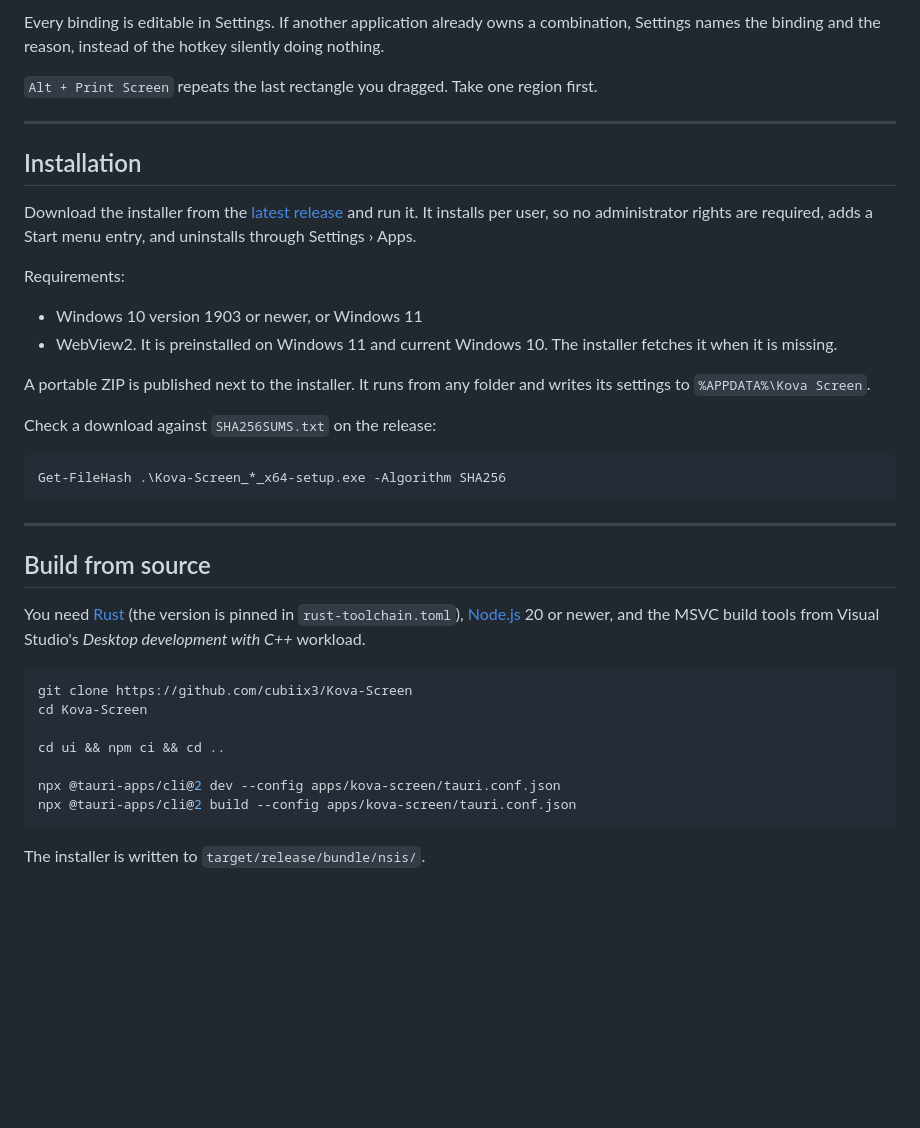
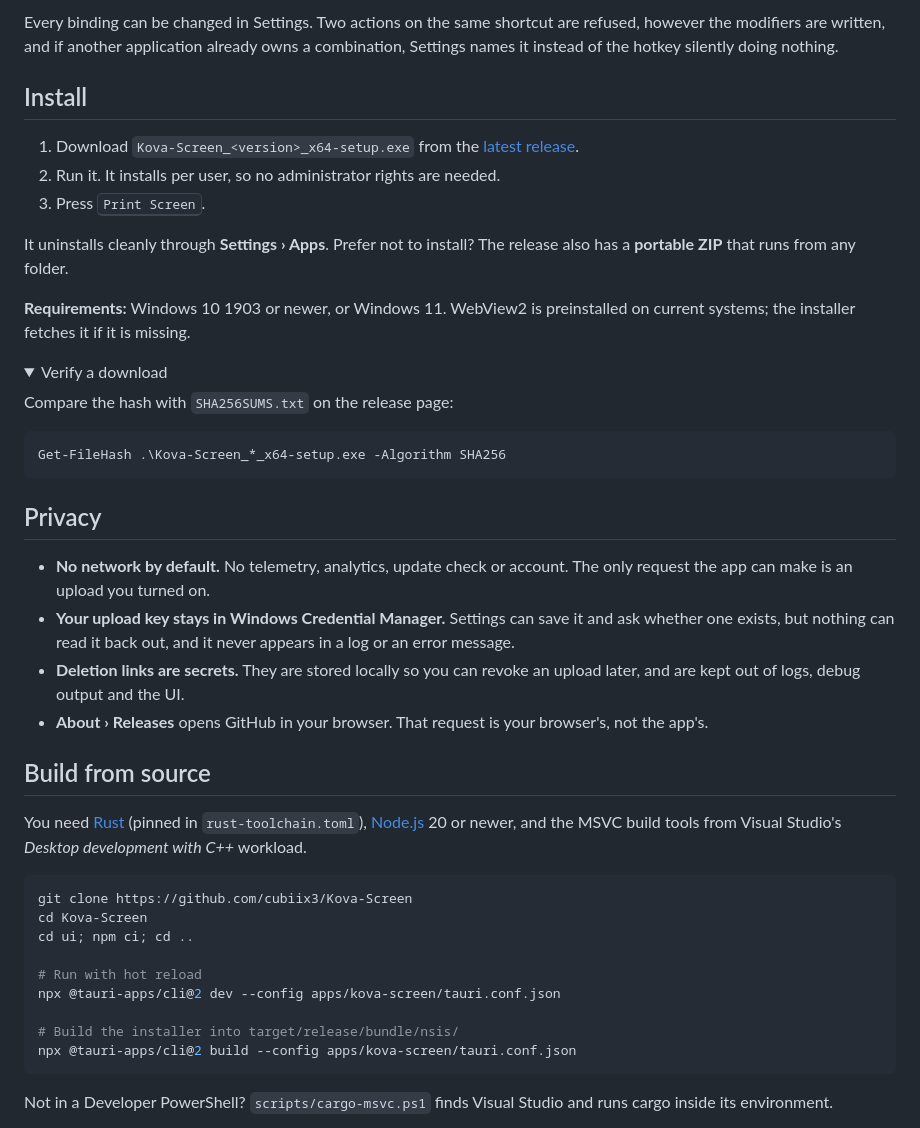
Before and after one commit to cubiix3/Kova-Screen, a Markdown page: README.md, the part around one of its changes. Drawn GitHub-style; folded sections open; blank space fills up the shorter version.

````diff
--- a/README.md
+++ b/README.md
@@ -120,51 +125,63 @@ notice says so.
 
-Every binding is editable in Settings. If another application already owns a
-combination, Settings names the binding and the reason, instead of the hotkey
-silently doing nothing.
+Every binding can be changed in Settings. Two actions on the same shortcut are
+refused, however the modifiers are written, and if another application already
+owns a combination, Settings names it instead of the hotkey silently doing
+nothing.
 
-`Alt + Print Screen` repeats the last rectangle you dragged. Take one region
-first.
+## Install
 
----
+1. Download `Kova-Screen_<version>_x64-setup.exe` from the
+   [latest release](https://github.com/cubiix3/Kova-Screen/releases/latest).
+2. Run it. It installs per user, so no administrator rights are needed.
+3. Press <kbd>Print Screen</kbd>.
 
-## Installation
+It uninstalls cleanly through **Settings › Apps**. Prefer not to install? The
+release also has a **portable ZIP** that runs from any folder.
 
-Download the installer from the [latest release](https://github.com/cubiix3/Kova-Screen/releases)
-and run it. It installs per user, so no administrator rights are required,
-adds a Start menu entry, and uninstalls through Settings › Apps.
+**Requirements:** Windows 10 1903 or newer, or Windows 11. WebView2 is
+preinstalled on current systems; the installer fetches it if it is missing.
 
-Requirements:
+<details>
+<summary>Verify a download</summary>
 
-- Windows 10 version 1903 or newer, or Windows 11
-- WebView2. It is preinstalled on Windows 11 and current Windows 10. The
-  installer fetches it when it is missing.
-
-A portable ZIP is published next to the installer. It runs from any folder and
-writes its settings to `%APPDATA%\Kova Screen`.
-
-Check a download against `SHA256SUMS.txt` on the release:
+Compare the hash with `SHA256SUMS.txt` on the release page:
 
 ```powershell
 Get-FileHash .\Kova-Screen_*_x64-setup.exe -Algorithm SHA256
 ```
 
----
+</details>
+
+## Privacy
+
+- **No network by default.** No telemetry, analytics, update check or account.
+  The only request the app can make is an upload you turned on.
+- **Your upload key stays in Windows Credential Manager.** Settings can save it
+  and ask whether one exists, but nothing can read it back out, and it never
+  appears in a log or an error message.
+- **Deletion links are secrets.** They are stored locally so you can revoke an
+  upload later, and are kept out of logs, debug output and the UI.
+- **About › Releases** opens GitHub in your browser. That request is your
+  browser's, not the app's.
 
 ## Build from source
 
-You need [Rust](https://rustup.rs) (the version is pinned in
-`rust-toolchain.toml`), [Node.js](https://nodejs.org) 20 or newer, and the MSVC
-build tools from Visual Studio's *Desktop development with C++* workload.
+You need [Rust](https://rustup.rs) (pinned in `rust-toolchain.toml`),
+[Node.js](https://nodejs.org) 20 or newer, and the MSVC build tools from Visual
+Studio's *Desktop development with C++* workload.
 
-```bash
+```powershell
 git clone https://github.com/cubiix3/Kova-Screen
 cd Kova-Screen
+cd ui; npm ci; cd ..
 
-cd ui && npm ci && cd ..
+# Run with hot reload
+npx @tauri-apps/cli@2 dev --config apps/kova-screen/tauri.conf.json
 
-npx @tauri-apps/cli@2 dev --config apps/kova-screen/tauri.conf.json
+# Build the installer into target/release/bundle/nsis/
 npx @tauri-apps/cli@2 build --config apps/kova-screen/tauri.conf.json
 ```
 
-The installer is written to `target/release/bundle/nsis/`.
+Not in a Developer PowerShell? `scripts/cargo-msvc.ps1` finds Visual Studio and
+runs cargo inside its environment.
 
````
Also changed, not shown: other parts of README.md (+112 -130 lines).
